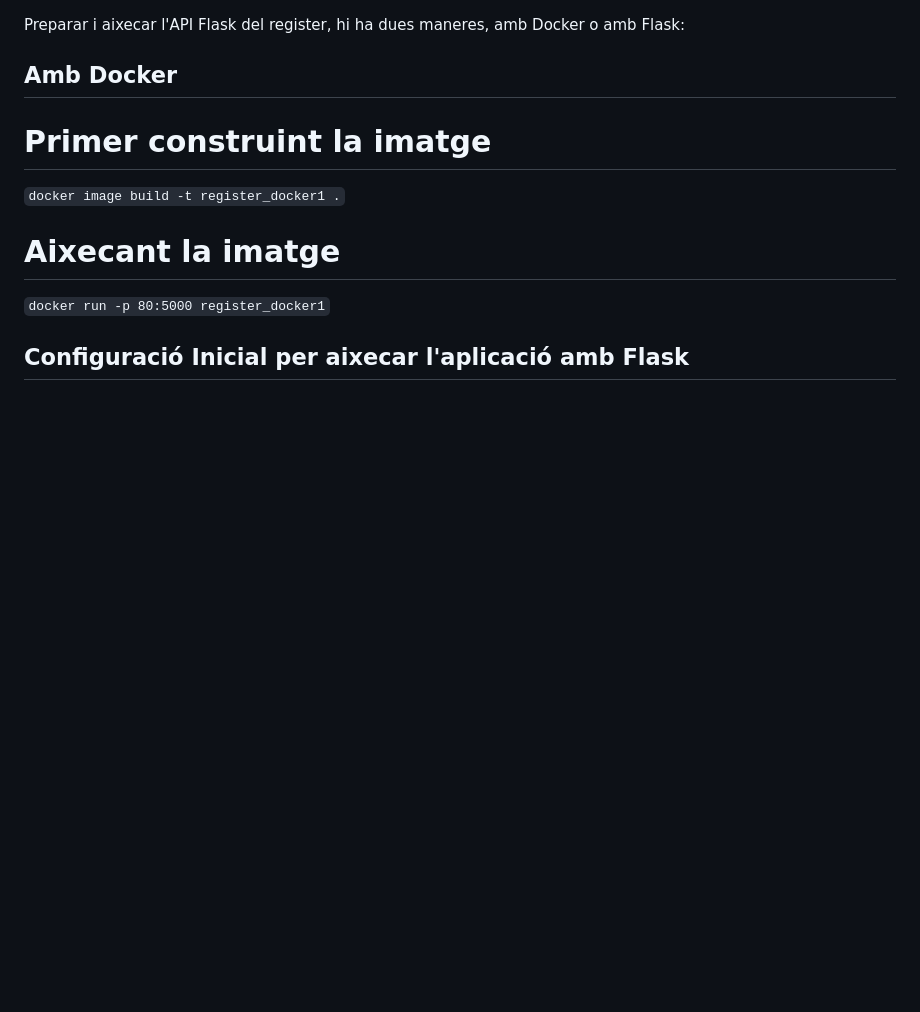
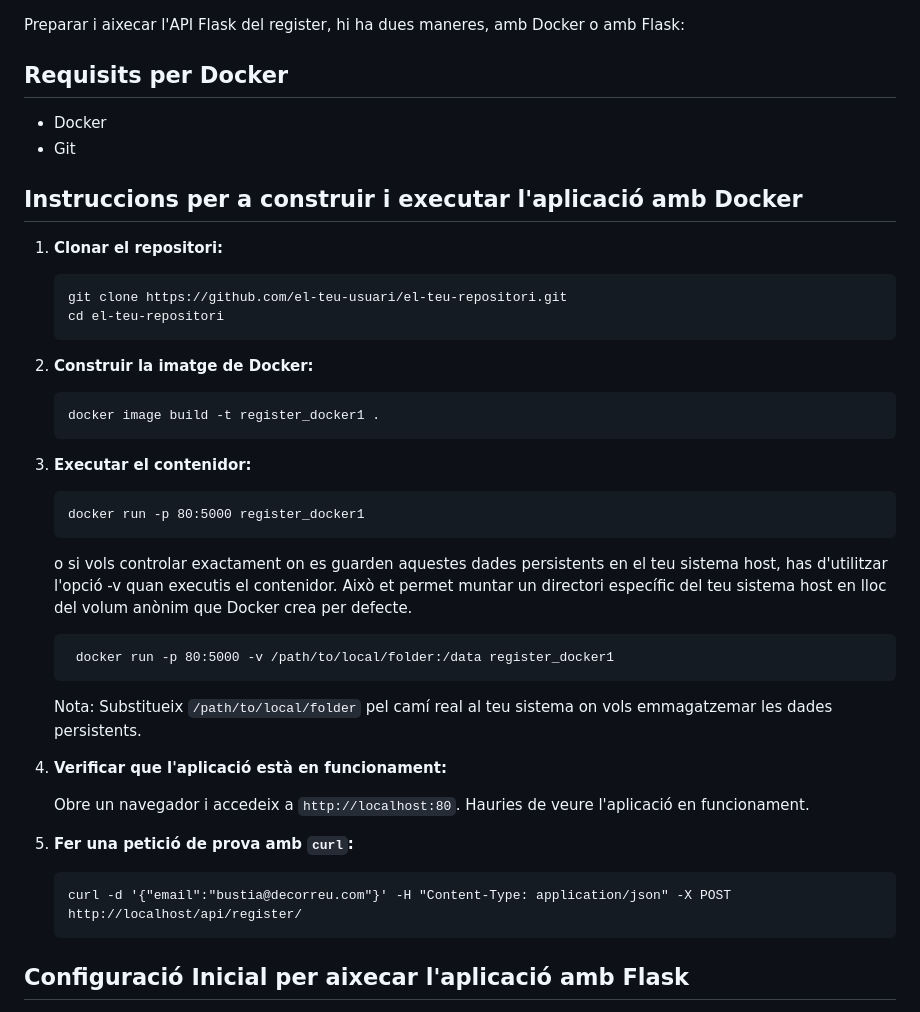
Before and after one commit to PolMuri/Authentication-Api, a Markdown page: README.md, the part around the change. Rendered like a GitHub page; blank space fills up the shorter version.

````diff
--- a/README.md
+++ b/README.md
@@ -1,12 +1,51 @@
 Preparar i aixecar l'API Flask del register, hi ha dues maneres, amb Docker o amb Flask:
 
-## Amb Docker
+## Requisits per Docker
+- Docker
+- Git
 
-# Primer construint la imatge
-``docker image build -t register_docker1 .``
+## Instruccions per a construir i executar l'aplicació amb Docker
 
-# Aixecant la imatge
-``docker run -p 80:5000 register_docker1``
+1. **Clonar el repositori:**
+
+    ```
+    git clone https://github.com/el-teu-usuari/el-teu-repositori.git
+    cd el-teu-repositori
+    ```
+
+2. **Construir la imatge de Docker:**
+
+    ```
+    docker image build -t register_docker1 .
+    ```
+
+3. **Executar el contenidor:**
+
+    ```
+    docker run -p 80:5000 register_docker1
+    ```
+
+   o si vols controlar exactament on es guarden aquestes dades persistents en el teu sistema host, has d'utilitzar l'opció -v quan executis el contenidor. Això et permet muntar un directori
+   específic del teu sistema host en lloc del volum anònim que Docker crea per defecte.
+
+   ```
+    docker run -p 80:5000 -v /path/to/local/folder:/data register_docker1
+   ```
+
+
+    Nota: Substitueix `/path/to/local/folder` pel camí real al teu sistema on vols emmagatzemar les dades persistents.
+
+5. **Verificar que l'aplicació està en funcionament:**
+
+    Obre un navegador i accedeix a `http://localhost:80`. Hauries de veure l'aplicació en funcionament.
+
+6. **Fer una petició de prova amb `curl`:**
+
+    ```
+    curl -d '{"email":"bustia@decorreu.com"}' -H "Content-Type: application/json" -X POST http://localhost/api/register/
+    ```
+
+
 
 ## Configuració Inicial per aixecar l'aplicació amb Flask
 
````
